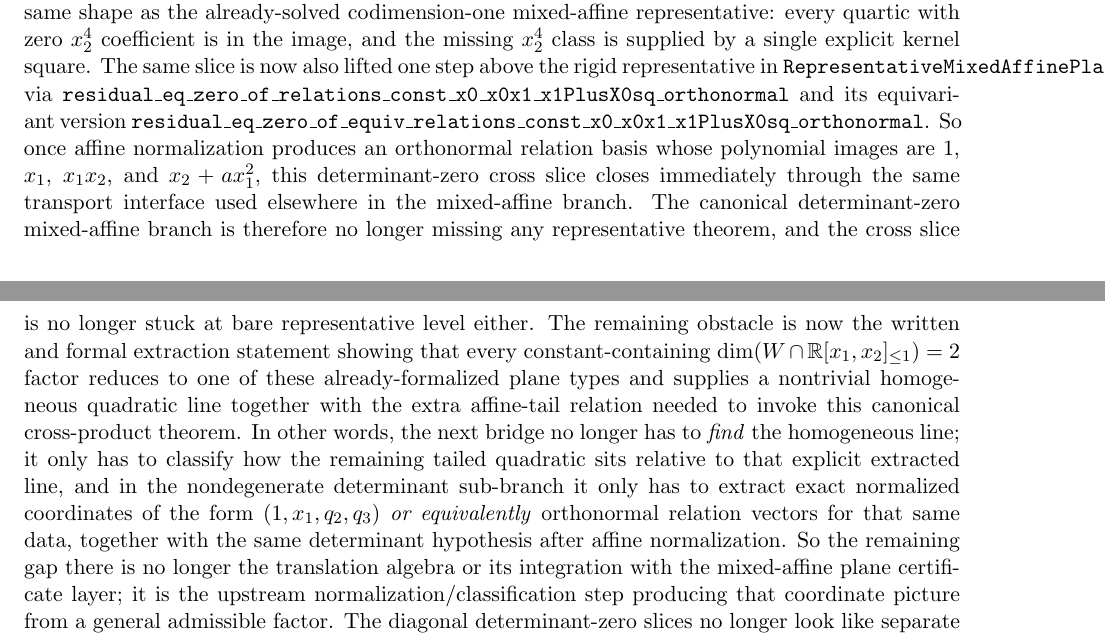
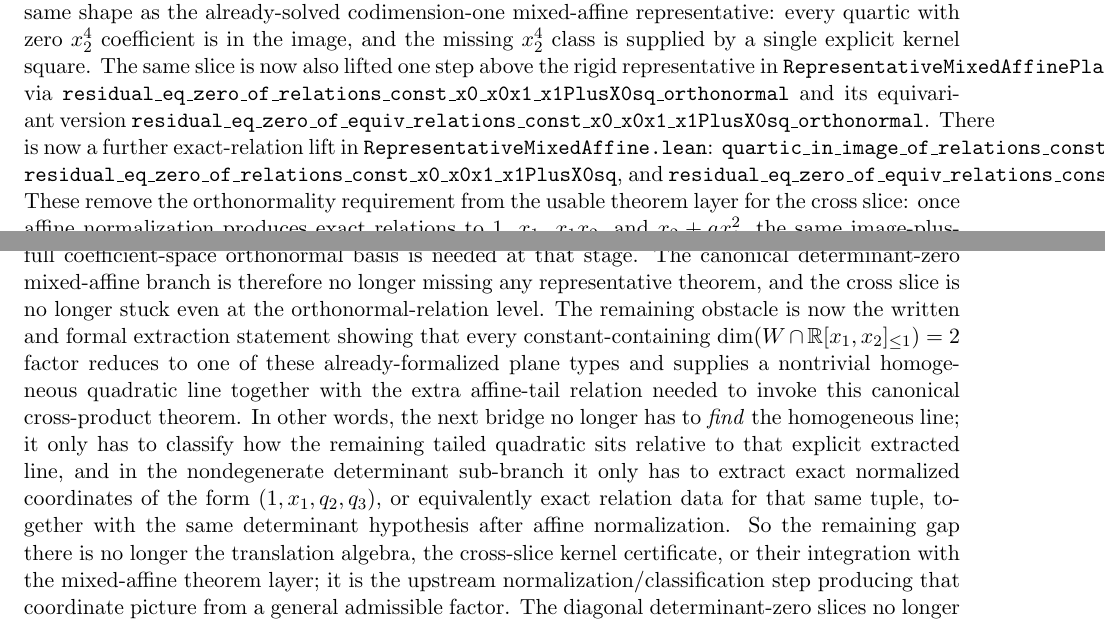
Before and after one commit to yuanchenyang/nonconvex_sos_landscape, a LaTeX document (writeup/blueprint.tex): two parts of pages 15 and 16 of 17, joined at a grey line, cut so that both start at the same text. Compiled offline with pdfLaTeX.

Commit message:
Lift cross mixed-affine slice to exact relations

```diff
--- a/writeup/blueprint.tex
+++ b/writeup/blueprint.tex
@@ -1099,13 +1099,21 @@ representative in \texttt{RepresentativeMixedAffinePlane.lean} via
 \texttt{residual\_eq\_zero\_of\_relations\_const\_x0\_x0x1\_x1PlusX0sq\_orthonormal}
 and its equivariant version
 \texttt{residual\_eq\_zero\_of\_equiv\_relations\_const\_x0\_x0x1\_x1PlusX0sq\_orthonormal}.
-So once affine normalization produces an orthonormal relation basis whose
-polynomial images are \(1\), \(x_1\), \(x_1x_2\), and \(x_2 + a x_1^2\), this
-determinant-zero cross slice closes immediately through the same transport
-interface used elsewhere in the mixed-affine branch. The canonical
-determinant-zero mixed-affine branch is therefore no longer missing any
-representative theorem, and the cross slice is no longer stuck at bare
-representative level either.
+There is now a further exact-relation lift in
+\texttt{RepresentativeMixedAffine.lean}:
+\texttt{quartic\_in\_image\_of\_relations\_const\_x0\_x0x1\_x1PlusX0sq\_of\_coeff\_m04\_zero},
+\texttt{residual\_eq\_zero\_of\_relations\_const\_x0\_x0x1\_x1PlusX0sq}, and
+\texttt{residual\_eq\_zero\_of\_equiv\_relations\_const\_x0\_x0x1\_x1PlusX0sq}.
+These remove the orthonormality requirement from the usable theorem layer for
+the cross slice: once affine normalization produces exact relations to
+\(1\), \(x_1\), \(x_1x_2\), and \(x_2 + a x_1^2\), the same image-plus-kernel
+argument closes directly. The key point is that the missing \(x_2^4\) class is
+still supplied by a single explicit kernel direction, and its
+\(\operatorname{coeff}_{x_2^4}\) depends only on the constant relation vector,
+so no full coefficient-space orthonormal basis is needed at that stage. The
+canonical determinant-zero mixed-affine branch is therefore no longer missing
+any representative theorem, and the cross slice is no longer stuck even at the
+orthonormal-relation level.
 The remaining obstacle is now the written and formal extraction statement
 showing that every constant-containing
 $\dim(W \cap \mathbb{R}[x_1,x_2]_{\le 1}) = 2$ factor reduces to one of these
@@ -1115,11 +1123,11 @@ canonical cross-product theorem. In other words, the next bridge no longer has
 to \emph{find} the homogeneous line; it only has to classify how the remaining
 tailed quadratic sits relative to that explicit extracted line, and in the
 nondegenerate determinant sub-branch it only has to extract exact normalized
-coordinates of the form \((1,x_1,q_2,q_3)\) \emph{or equivalently} orthonormal
-relation vectors for that same data, together with the same determinant
-hypothesis after affine normalization. So the remaining gap there is no longer
-the translation algebra or its integration with the mixed-affine plane
-certificate layer; it is the
+coordinates of the form \((1,x_1,q_2,q_3)\), or equivalently exact relation
+data for that same tuple, together with the same determinant hypothesis after
+affine normalization. So the remaining gap there is no longer the translation
+algebra, the cross-slice kernel certificate, or their integration with the
+mixed-affine theorem layer; it is the
 upstream normalization/classification step producing that coordinate picture
 from a general admissible factor. The diagonal
 determinant-zero slices no longer look like separate obstructions; if they need
```
Also changed, not shown: writeup/exploration_log.tex (+17 -2 lines), 1 other file.
